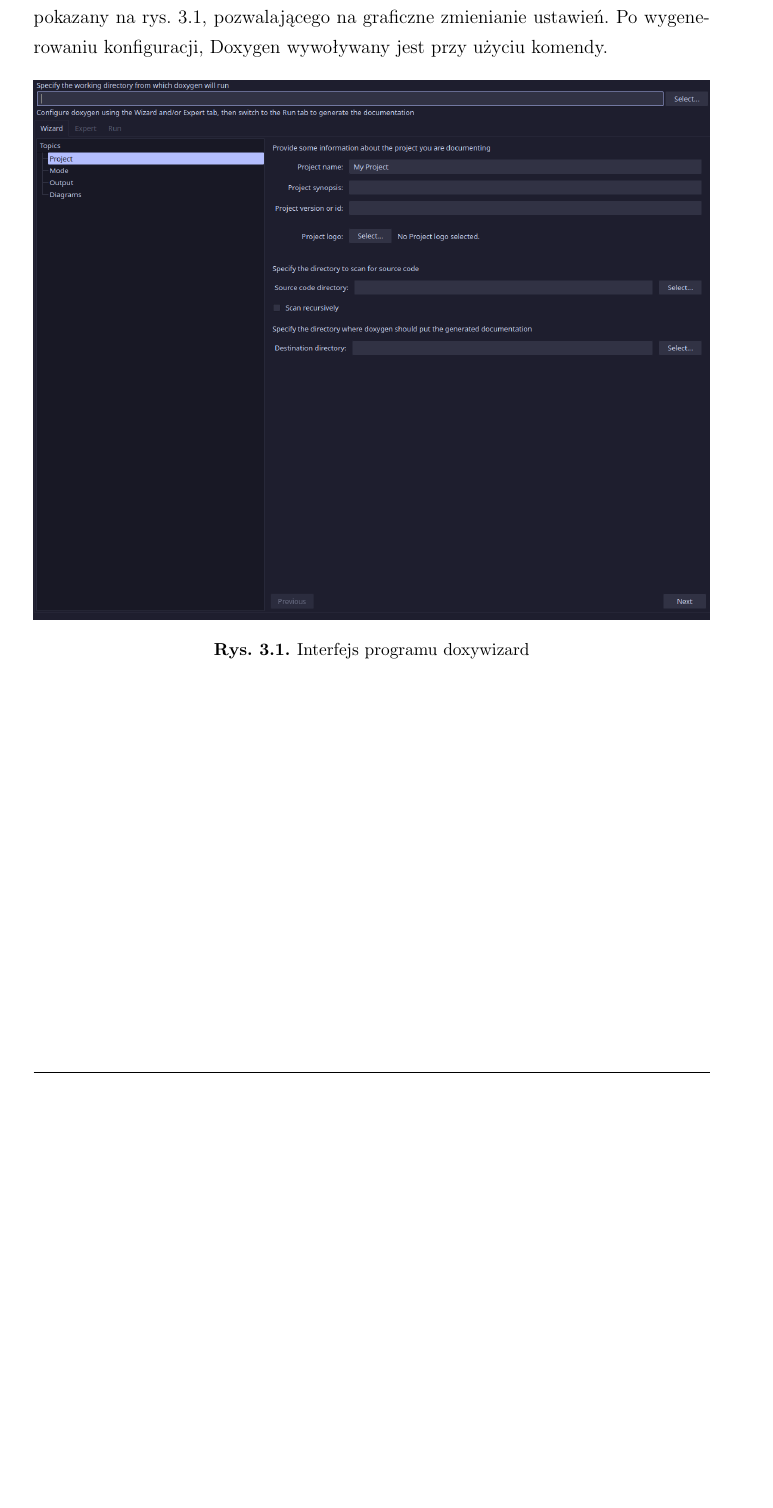
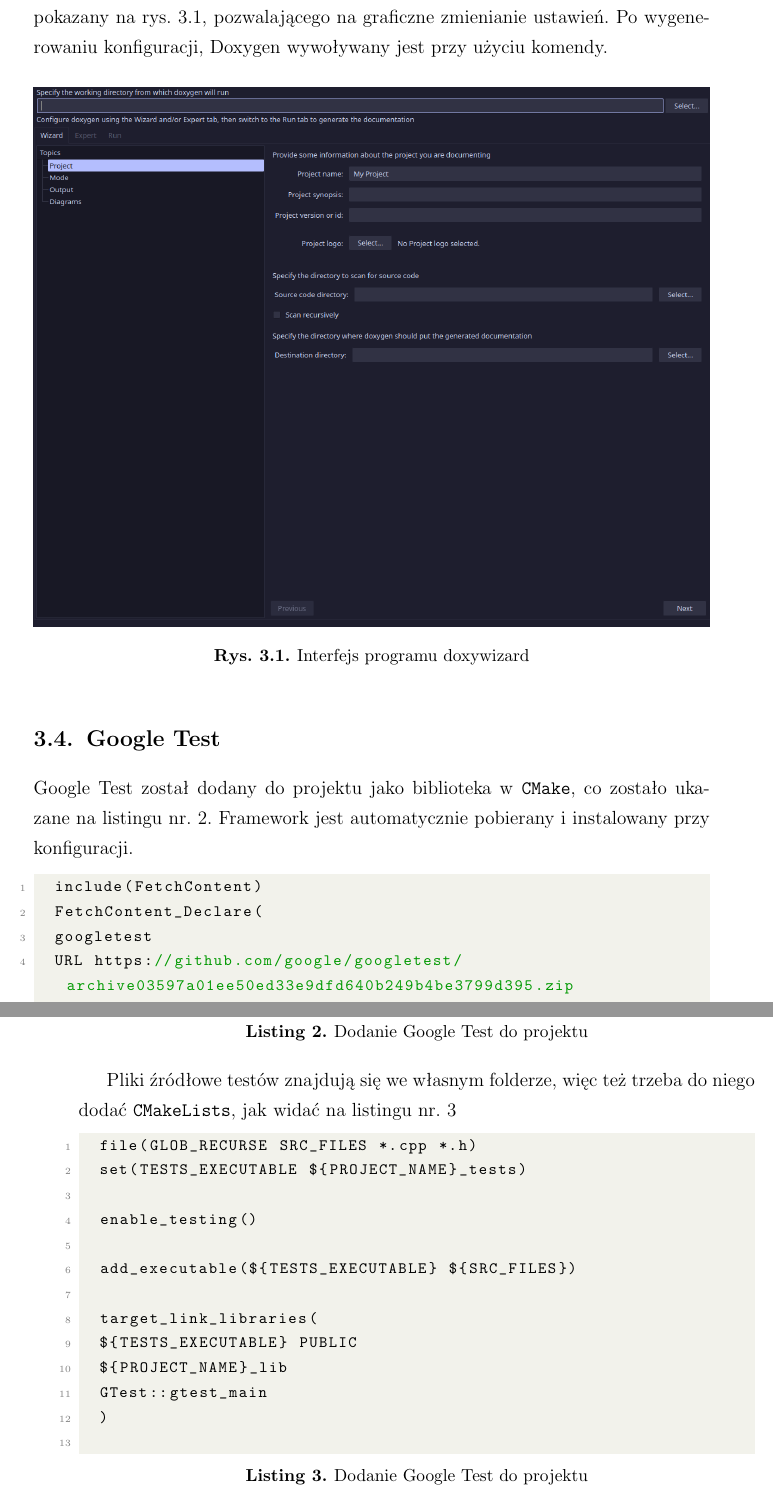
Before and after one commit to mattys1/zaawansowane-p6, a LaTeX document (docs/manual/dokument.tex, which reads docs/manual/tex/rozdzial3.tex): part of page 8 of 19 before the commit and two parts of pages 8 and 9 of 20 after it, the two joined at a grey line, cut so that both start at the same text, the shorter picture padded with empty space. The pictures show the PDF file docs/manual/dokument.pdf that the author committed with the source.

Commit message:
Add google tests description chapter 3

```diff
--- a/docs/manual/tex/rozdzial3.tex
+++ b/docs/manual/tex/rozdzial3.tex
@@ -42,3 +42,35 @@ Konfiguracja dla Doxygena jest wygenerowana przy użyciu programu doxywizard, po
 	\caption{\centering{Interfejs programu doxywizard}}
 	\label{fig:doxywizard}
 \end{figure}
+
+\subsection{Google Test}
+
+Google Test został dodany do projektu jako biblioteka w \texttt{CMake}, co zostało ukazane na listingu nr.~\ref{lst:gtestcmake}. Framework jest automatycznie pobierany i instalowany przy konfiguracji.
+
+\begin{lstlisting}[caption=Dodanie Google Test do projektu, label={lst:gtestcmake}, language=C++]
+	include(FetchContent)
+	FetchContent_Declare(
+	googletest
+	URL https://github.com/google/googletest/archive03597a01ee50ed33e9dfd640b249b4be3799d395.zip
+	)
+	FetchContent_MakeAvailable(googletest)
+
+\end{lstlisting}
+
+Pliki źródłowe testów znajdują się we własnym folderze, więc też trzeba do niego dodać \texttt{CMakeLists}, jak widać na listingu nr.~\ref{lst:testscmake}
+
+\begin{lstlisting}[caption=Dodanie Google Test do projektu, label={lst:testscmake}, language=C++]
+	file(GLOB_RECURSE SRC_FILES *.cpp *.h)
+	set(TESTS_EXECUTABLE ${PROJECT_NAME}_tests)
+
+	enable_testing()
+
+	add_executable(${TESTS_EXECUTABLE} ${SRC_FILES})
+
+	target_link_libraries(
+	${TESTS_EXECUTABLE} PUBLIC
+	${PROJECT_NAME}_lib
+	GTest::gtest_main
+	)
+
+\end{lstlisting}
```
Also changed, not shown: docs/manual/dokument.pdf, 3 other files.
